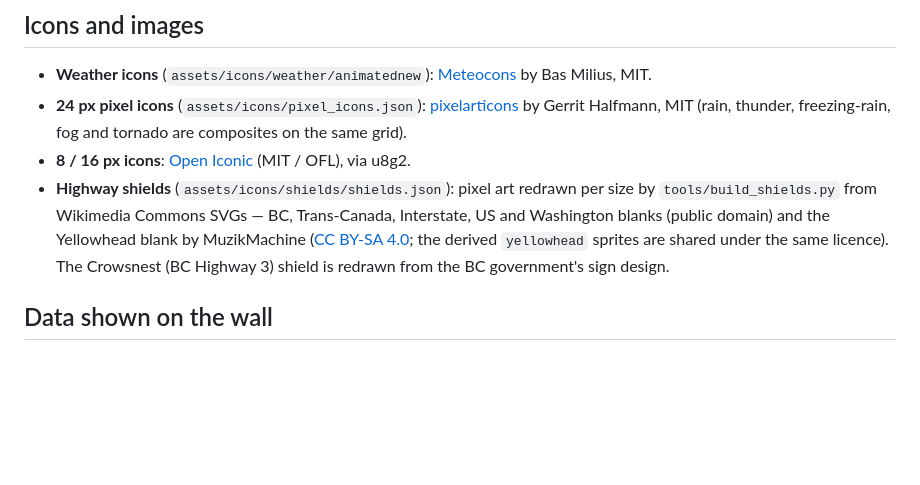
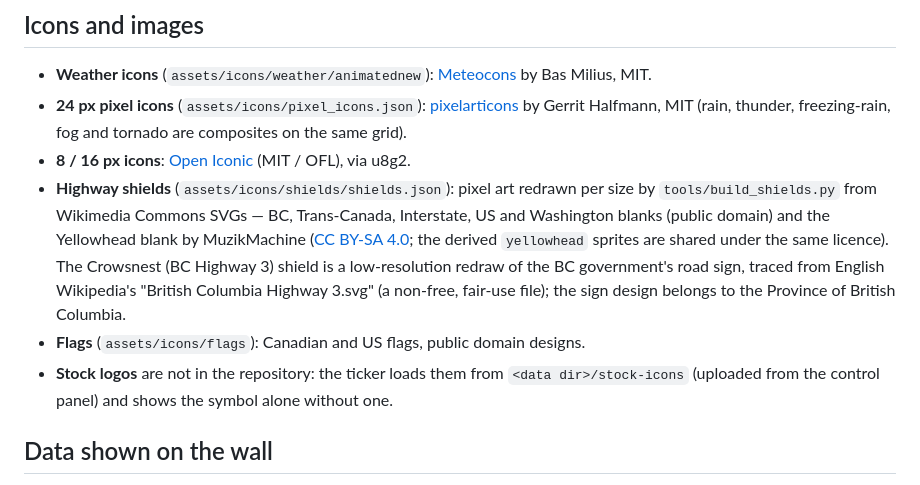
Before and after one commit to clioscott/bigscreen, a Markdown page: THIRD_PARTY.md, the part around the change. GitHub-like rendering; blank space fills up the shorter version.

Commit message:
Stock logos move to runtime state (data/stock-icons); drop unused weather icon sets; Crowsnest shield source noted

```diff
--- a/THIRD_PARTY.md
+++ b/THIRD_PARTY.md
@@ -51,8 +51,12 @@ fixed, Haxor (ucw.cz) and knxt (Konstantin Bytensky). If you are an author and w
 - **Highway shields** (`assets/icons/shields/shields.json`): pixel art redrawn per size by `tools/build_shields.py`
   from Wikimedia Commons SVGs — BC, Trans-Canada, Interstate, US and Washington blanks (public domain) and the
   Yellowhead blank by MuzikMachine ([CC BY-SA 4.0](https://creativecommons.org/licenses/by-sa/4.0/); the derived
-  `yellowhead` sprites are shared under the same licence). The Crowsnest (BC Highway 3) shield is redrawn from the
-  BC government's sign design.
+  `yellowhead` sprites are shared under the same licence). The Crowsnest (BC Highway 3) shield is a low-resolution
+  redraw of the BC government's road sign, traced from English Wikipedia's "British Columbia Highway 3.svg" (a
+  non-free, fair-use file); the sign design belongs to the Province of British Columbia.
+- **Flags** (`assets/icons/flags`): Canadian and US flags, public domain designs.
+- **Stock logos** are not in the repository: the ticker loads them from `<data dir>/stock-icons` (uploaded from the
+  control panel) and shows the symbol alone without one.
 
 ## Data shown on the wall
 
```
